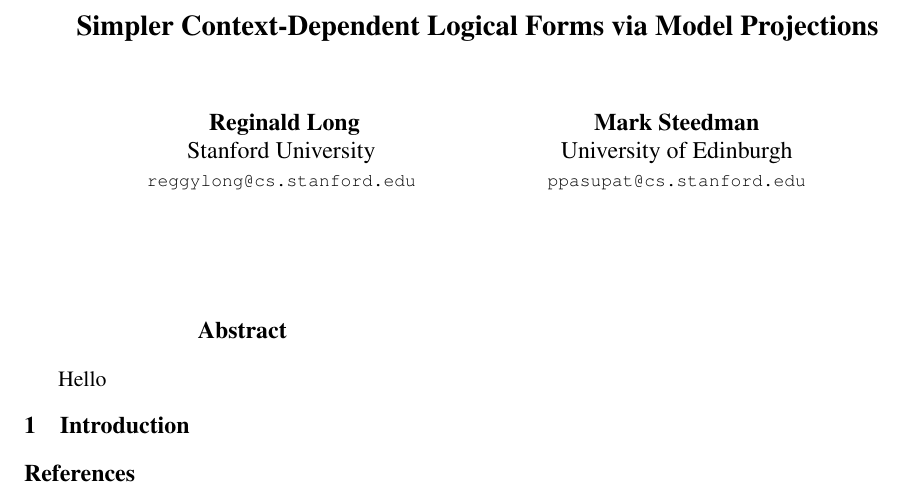
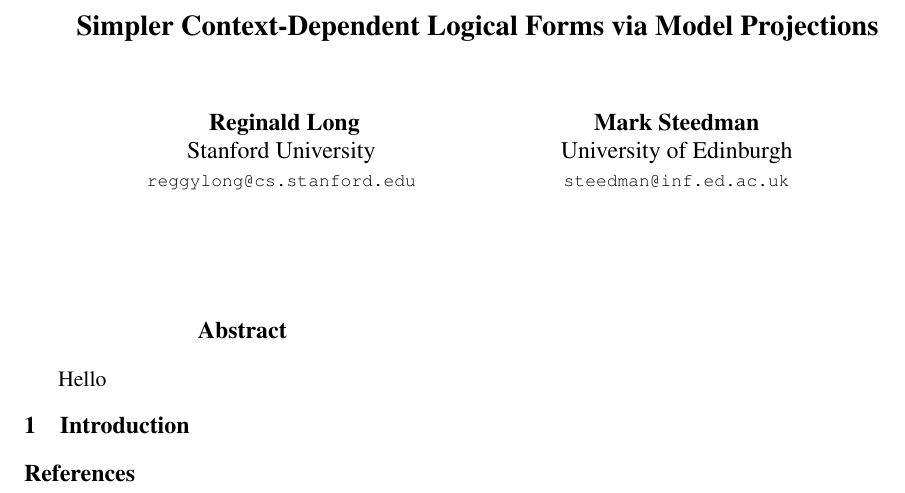
Before and after one commit to reggylong/entailments_paper, a LaTeX thesis (main.tex): part of the page, cut so that both start at the same text. Compiled offline with pdfLaTeX.

Commit message:
initial paper

```diff
--- a/main.tex
+++ b/main.tex
@@ -36,7 +36,7 @@
 \And
   Mark Steedman \\
   University of Edinburgh \\
-  {\small \tt{ppasupat@cs.stanford.edu}}
+  {\small \tt{steedman@inf.ed.ac.uk}}
 }
 
 \date{}
```
